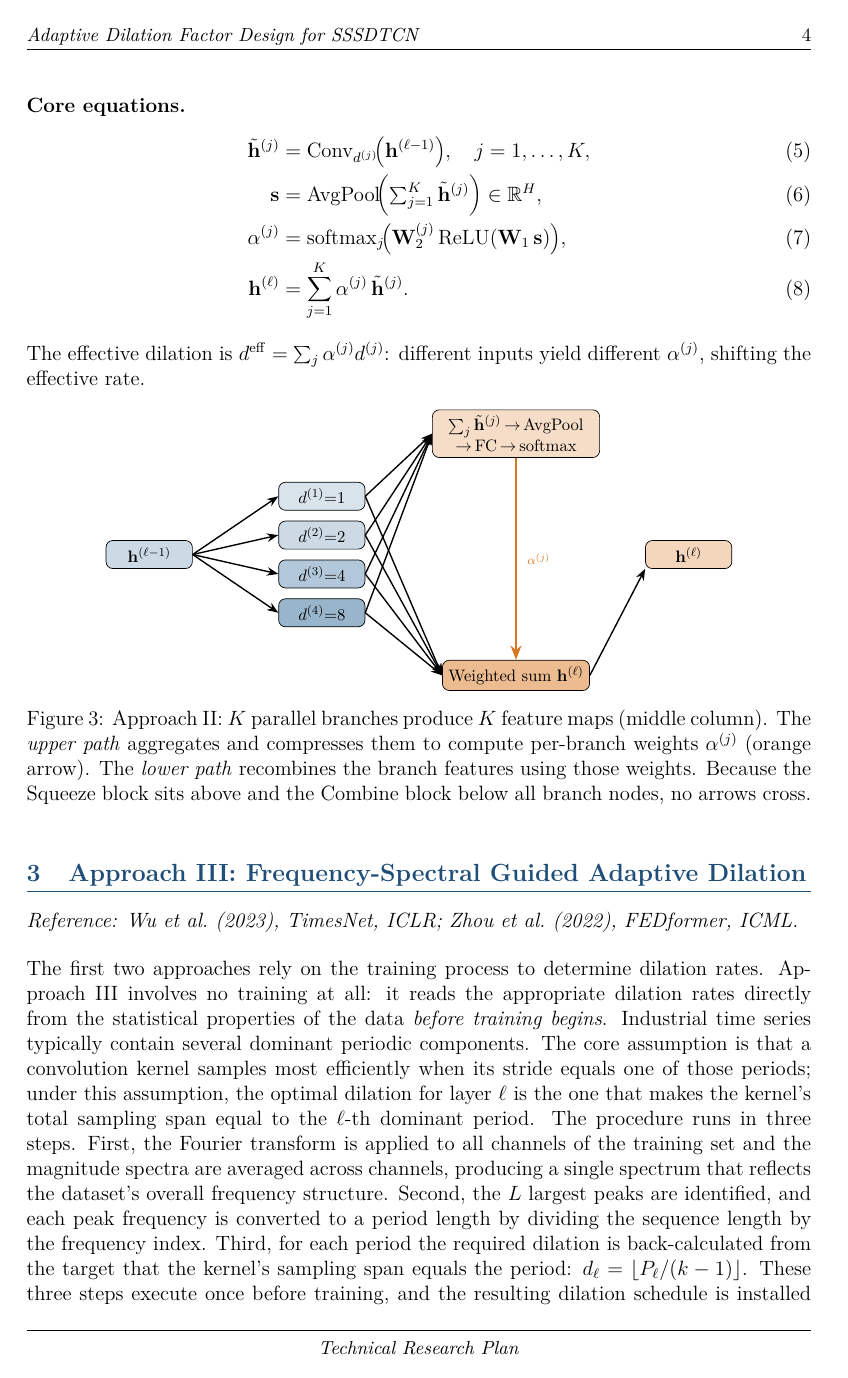
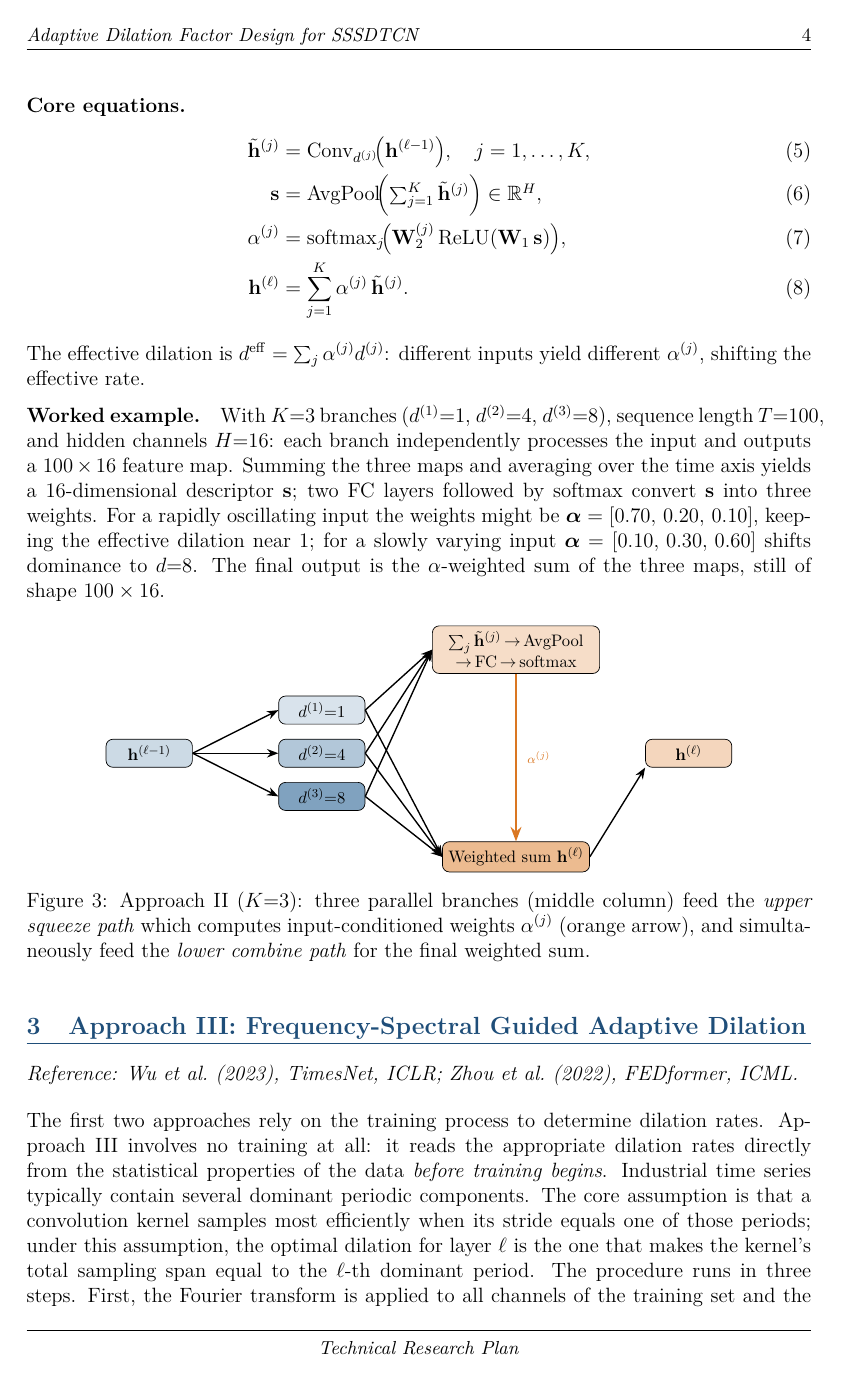
Before and after one commit to Yongying-Zhu/sssdtcn, a LaTeX document (plan.tex): page 5 of 8. Compiled offline with pdfLaTeX.

Commit message:
Add worked examples for Approaches II and III; update figure II to K=3
Approach II:
- Add worked example paragraph (K=3, d={1,4,8}, T=100, H=16) showing
  how α=[0.70,0.20,0.10] for high-frequency input vs [0.10,0.30,0.60]
  for low-frequency input
- Update figure from K=4 (d=1,2,4,8) to K=3 (d=1,4,8) to match example
- Shorten figure caption accordingly

Approach III:
- Add worked example with a compact 3-row table (T=480, k=5, L=3):
  f={20,8,4} → P={24,60,120} → d={6,15,30}
- Add verification sentence showing kernel span equals one period

https://claude.ai/code/session_01HEKTNrFu1FUYLYuQQPNrgw

```diff
--- a/plan.tex
+++ b/plan.tex
@@ -296,6 +296,18 @@ every new input at inference time.
 The effective dilation is $d^{\mathrm{eff}} = \sum_j \alpha^{(j)} d^{(j)}$:
 different inputs yield different $\alpha^{(j)}$, shifting the effective rate.
 
+\noindent\textbf{Worked example.}\quad
+With $K{=}3$ branches ($d^{(1)}{=}1$, $d^{(2)}{=}4$, $d^{(3)}{=}8$),
+sequence length $T{=}100$, and hidden channels $H{=}16$: each branch
+independently processes the input and outputs a $100\times16$ feature map.
+Summing the three maps and averaging over the time axis yields a 16-dimensional
+descriptor $\mathbf{s}$; two FC layers followed by softmax convert $\mathbf{s}$
+into three weights. For a rapidly oscillating input the weights might be
+$\boldsymbol{\alpha}=[0.70,\,0.20,\,0.10]$, keeping the effective dilation near
+1; for a slowly varying input $\boldsymbol{\alpha}=[0.10,\,0.30,\,0.60]$ shifts
+dominance to $d{=}8$. The final output is the $\alpha$-weighted sum of the three
+maps, still of shape $100\times16$.
+
 \begin{figure}[ht]
   \centering
   % Clean layout: branches stacked vertically; Squeeze box ABOVE; Combine box
@@ -309,31 +321,30 @@ different inputs yield different $\alpha^{(j)}$, shifting the effective rate.
     %-- Input node
     \node[ibox, fill=approachblue!20] (h0) at (0, 0) {$\hv^{(\ell-1)}$};
 
-    %-- K=4 branch nodes, vertically centred at x=4
-    \node[ibox, fill=approachblue!15] (b1) at (4,  1.35) {$d^{(1)}{=}1$};
-    \node[ibox, fill=approachblue!20] (b2) at (4,  0.45) {$d^{(2)}{=}2$};
-    \node[ibox, fill=approachblue!30] (b3) at (4, -0.45) {$d^{(3)}{=}4$};
-    \node[ibox, fill=approachblue!40] (b4) at (4, -1.35) {$d^{(4)}{=}8$};
+    %-- K=3 branch nodes (matching worked example: d=1, d=4, d=8)
+    \node[ibox, fill=approachblue!15] (b1) at (4,  1.0) {$d^{(1)}{=}1$};
+    \node[ibox, fill=approachblue!30] (b2) at (4,  0.0) {$d^{(2)}{=}4$};
+    \node[ibox, fill=approachblue!50] (b3) at (4, -1.0) {$d^{(3)}{=}8$};
 
-    %-- Squeeze block: above all branches (no collision with branch labels)
-    \node[ibox, fill=accentorange!25, text width=3.6cm] (sq) at (8.5,  2.8)
+    %-- Squeeze block: above all branches
+    \node[ibox, fill=accentorange!25, text width=3.6cm] (sq) at (8.5,  2.4)
           {$\sum_j\tilde{\hv}^{(j)}$ $\!\to\!$ AvgPool $\!\to\!$ FC $\!\to\!$ softmax};
 
     %-- Combine block: below all branches
-    \node[ibox, fill=accentorange!50, minimum width=3.0cm] (cb) at (8.5, -2.8)
+    \node[ibox, fill=accentorange!50, minimum width=3.0cm] (cb) at (8.5, -2.4)
           {Weighted sum $\hv^{(\ell)}$};
 
     %-- Output
     \node[ibox, fill=accentorange!30] (out) at (12.5, 0) {$\hv^{(\ell)}$};
 
     %-- h0 → branches
-    \foreach \b in {b1,b2,b3,b4}{ \draw[arr] (h0.east) -- (\b.west); }
+    \foreach \b in {b1,b2,b3}{ \draw[arr] (h0.east) -- (\b.west); }
 
     %-- branches → Squeeze (all converge upward)
-    \foreach \b in {b1,b2,b3,b4}{ \draw[arr] (\b.east) -- (sq.west); }
+    \foreach \b in {b1,b2,b3}{ \draw[arr] (\b.east) -- (sq.west); }
 
     %-- branches → Combine (all converge downward)
-    \foreach \b in {b1,b2,b3,b4}{ \draw[arr] (\b.east) -- (cb.west); }
+    \foreach \b in {b1,b2,b3}{ \draw[arr] (\b.east) -- (cb.west); }
 
     %-- Squeeze → Combine (vertical arrow, well clear of branches)
     \draw[arr, color=accentorange, very thick]
@@ -343,12 +354,10 @@ different inputs yield different $\alpha^{(j)}$, shifting the effective rate.
     \draw[arr] (cb.east) -- (out.south west);
 
   \end{tikzpicture}
-  \caption{Approach~II: $K$ parallel branches produce $K$ feature maps (middle
-           column). The \emph{upper path} aggregates and compresses them to
-           compute per-branch weights $\alpha^{(j)}$ (orange arrow). The
-           \emph{lower path} recombines the branch features using those weights.
-           Because the Squeeze block sits above and the Combine block below all
-           branch nodes, no arrows cross.}
+  \caption{Approach~II ($K{=}3$): three parallel branches (middle column) feed
+           the \emph{upper squeeze path} which computes input-conditioned weights
+           $\alpha^{(j)}$ (orange arrow), and simultaneously feed the
+           \emph{lower combine path} for the final weighted sum.}
   \label{fig:approach2}
 \end{figure}
 
```
Also changed, not shown: plan.pdf, plan.tex (29 more changed lines), 2 other files.
